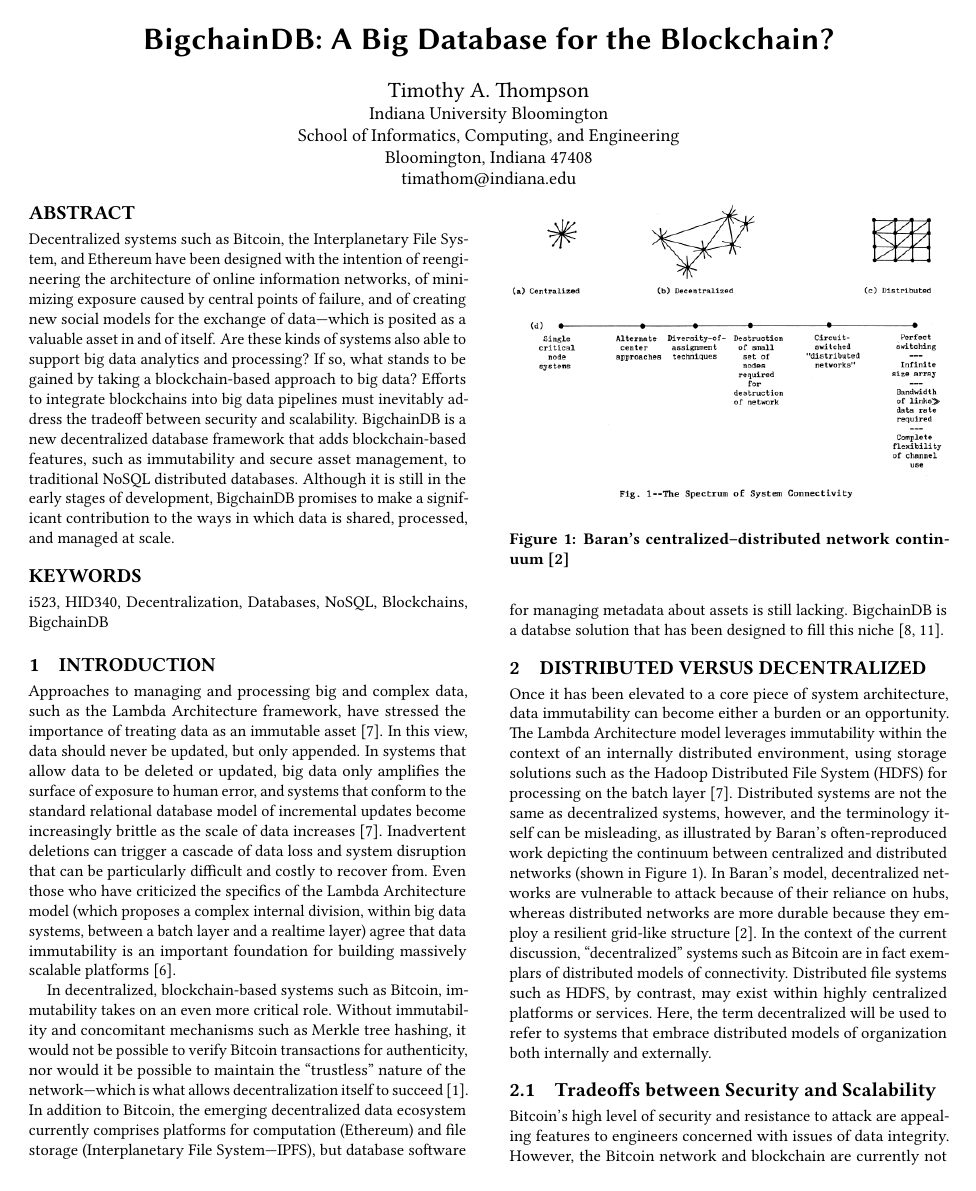
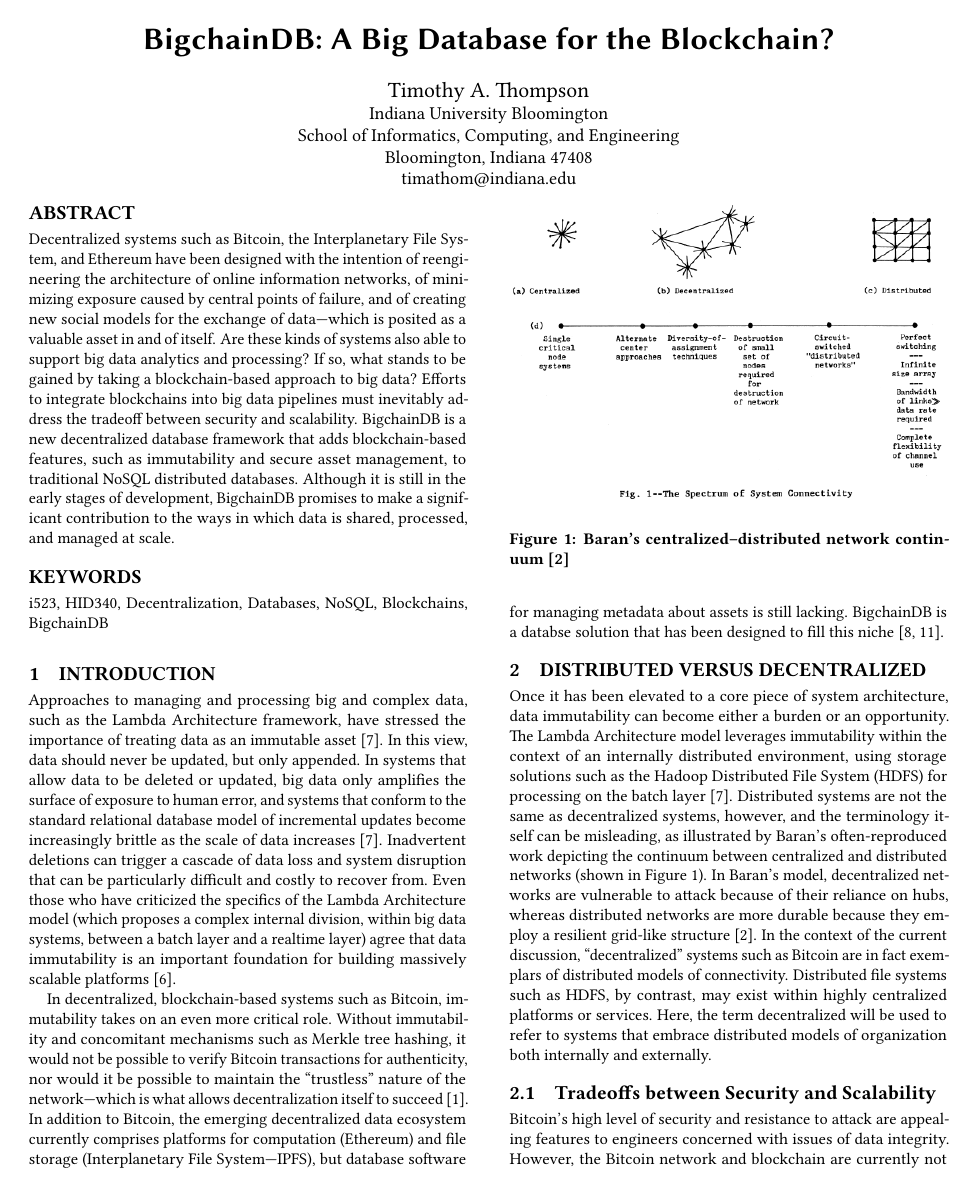
Before and after one commit to bigdata-i523/hid340, a LaTeX paper (paper2/report.tex): page 1 of 3. Compiled offline with pdfLaTeX.

Commit message:
Remove \sloppy and \raggedbottom

```diff
--- a/paper2/report.tex
+++ b/paper2/report.tex
@@ -1,7 +1,5 @@
 \RequirePackage[hyphens]{url}
 \documentclass[sigconf]{acmart}
-\raggedbottom
-\sloppy
 
 \input{format/final}
 
```
